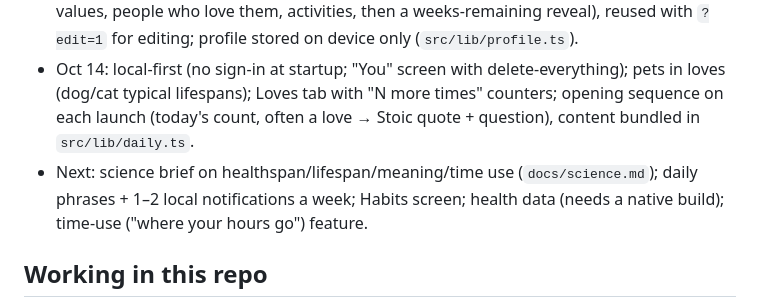
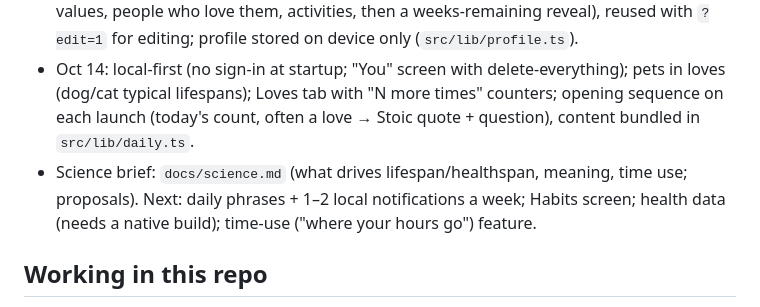
Before and after one commit to jjgp13/memento-mori, a Markdown page: CLAUDE.md, the part around the change. GitHub-like rendering.

```diff
--- a/CLAUDE.md
+++ b/CLAUDE.md
@@ -15,7 +15,7 @@ A free app that estimates how much life a person likely has left and helps them
 - Supabase project `memento-mori` (ref `apncolizrozdjjwrqtzr`, us-west-1, free tier, org J^2). Migrations in `supabase/migrations/` are applied. Sign-in methods are switched in `SIGN_IN_METHODS` (`src/lib/auth.ts`): guest (anonymous) is on; Google is off until its provider is configured; email needs custom SMTP; Apple needs a paid developer account.
 - Done: model ported to `src/lib/model.ts` (parity with prototype checked by `npm run check:model`); Life screen with all four zoom levels, a habits card (years each habit adds/costs, best single change) and "within reach" circles for that change; one-question-per-screen onboarding (`src/app/(app)/onboarding.tsx`: name, birth, sex, 5 habits, up to 3 values, people who love them, activities, then a weeks-remaining reveal), reused with `?edit=1` for editing; profile stored on device only (`src/lib/profile.ts`).
 - Oct 14: local-first (no sign-in at startup; "You" screen with delete-everything); pets in loves (dog/cat typical lifespans); Loves tab with "N more times" counters; opening sequence on each launch (today's count, often a love → Stoic quote + question), content bundled in `src/lib/daily.ts`.
-- Next: science brief on healthspan/lifespan/meaning/time use (`docs/science.md`); daily phrases + 1–2 local notifications a week; Habits screen; health data (needs a native build); time-use ("where your hours go") feature.
+- Science brief: `docs/science.md` (what drives lifespan/healthspan, meaning, time use; proposals). Next: daily phrases + 1–2 local notifications a week; Habits screen; health data (needs a native build); time-use ("where your hours go") feature.
 
 ## Working in this repo
 - Follow @AGENTS.md for Expo conventions (versioned docs, `npx expo install`, no hand-edited `ios/`/`android/`).
```
Also changed, not shown: docs/science.md (added, +155 -0 lines).
